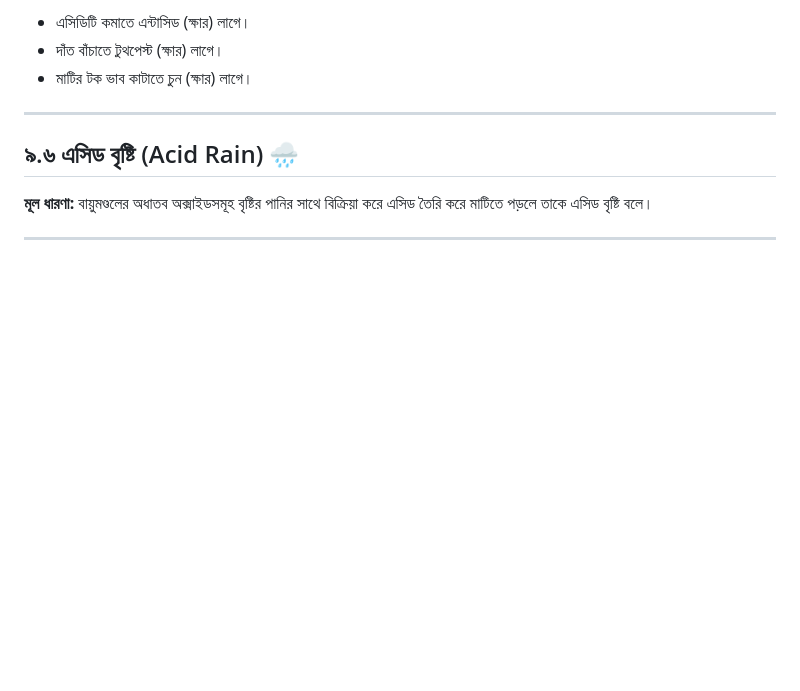
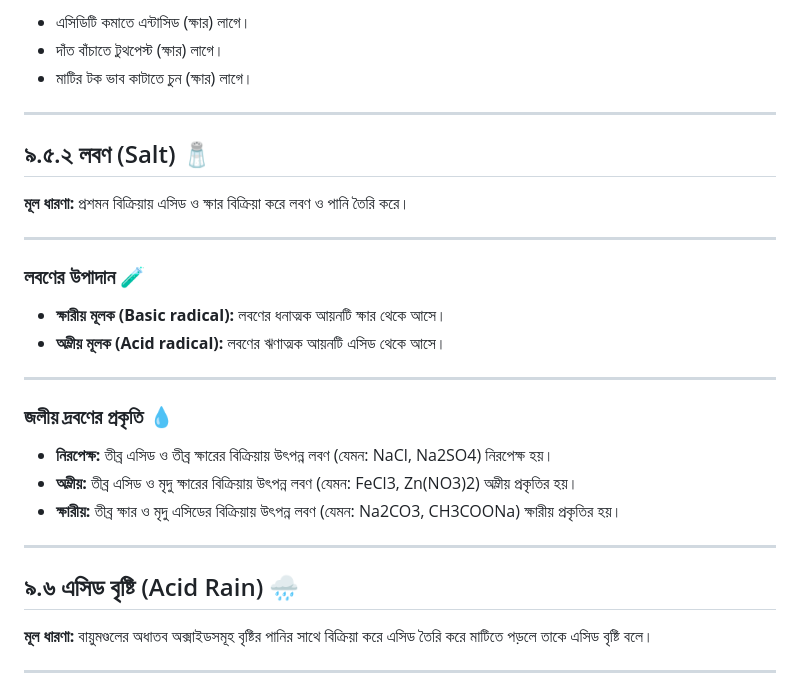
Before and after one commit to InterCentury/Academics-Playground-SSC-2027, a Markdown page: SSC-2027/Chemistry/09 - এসিড, ক্ষারক ও সমতা 🧪.md, the part around the change. GitHub-like rendering; blank space fills up the shorter version.

```diff
--- a/SSC-2027/Chemistry/09 - এসিড, ক্ষারক ও সমতা 🧪.md
+++ b/SSC-2027/Chemistry/09 - এসিড, ক্ষারক ও সমতা 🧪.md
@@ -579,6 +579,29 @@ pH স্কেলের বর্ণ পরিবর্তনের মাধ
 
 ---
 
+
+## ৯.৫.২ লবণ (Salt) 🧂
+
+**মূল ধারণা:** প্রশমন বিক্রিয়ায় এসিড ও ক্ষার বিক্রিয়া করে লবণ ও পানি তৈরি করে।
+
+---
+
+### লবণের উপাদান 🧪
+
+* **ক্ষারীয় মূলক (Basic radical):** লবণের ধনাত্মক আয়নটি ক্ষার থেকে আসে।
+* **অম্লীয় মূলক (Acid radical):** লবণের ঋণাত্মক আয়নটি এসিড থেকে আসে।
+
+---
+
+### জলীয় দ্রবণের প্রকৃতি 💧
+
+* **নিরপেক্ষ:** তীব্র এসিড ও তীব্র ক্ষারের বিক্রিয়ায় উৎপন্ন লবণ (যেমন: NaCl, Na2SO4) নিরপেক্ষ হয়।
+* **অম্লীয়:** তীব্র এসিড ও মৃদু ক্ষারের বিক্রিয়ায় উৎপন্ন লবণ (যেমন: FeCl3, Zn(NO3)2) অম্লীয় প্রকৃতির হয়।
+* **ক্ষারীয়:** তীব্র ক্ষার ও মৃদু এসিডের বিক্রিয়ায় উৎপন্ন লবণ (যেমন: Na2CO3, CH3COONa) ক্ষারীয় প্রকৃতির হয়।
+
+---
+
+
 ## ৯.৬ এসিড বৃষ্টি (Acid Rain) 🌧️
 
 **মূল ধারণা:** বায়ুমণ্ডলের অধাতব অক্সাইডসমূহ বৃষ্টির পানির সাথে বিক্রিয়া করে এসিড তৈরি করে মাটিতে পড়লে তাকে এসিড বৃষ্টি বলে।
```
